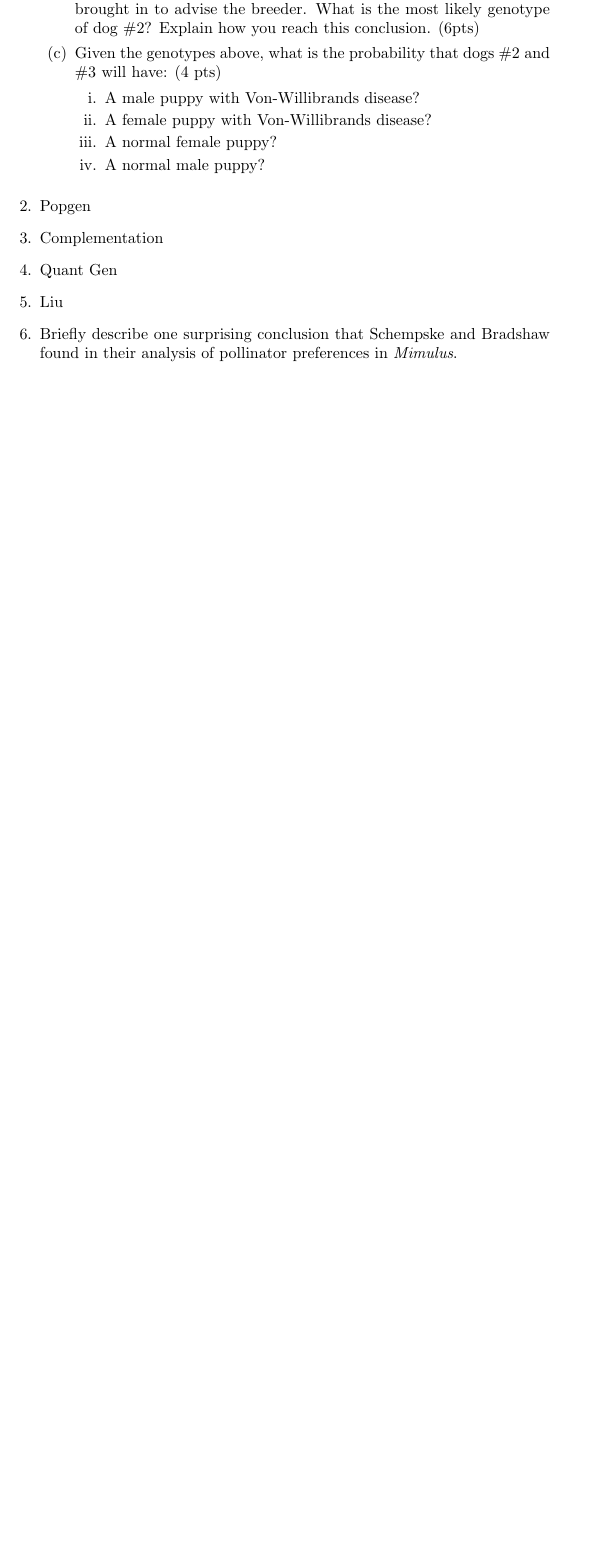
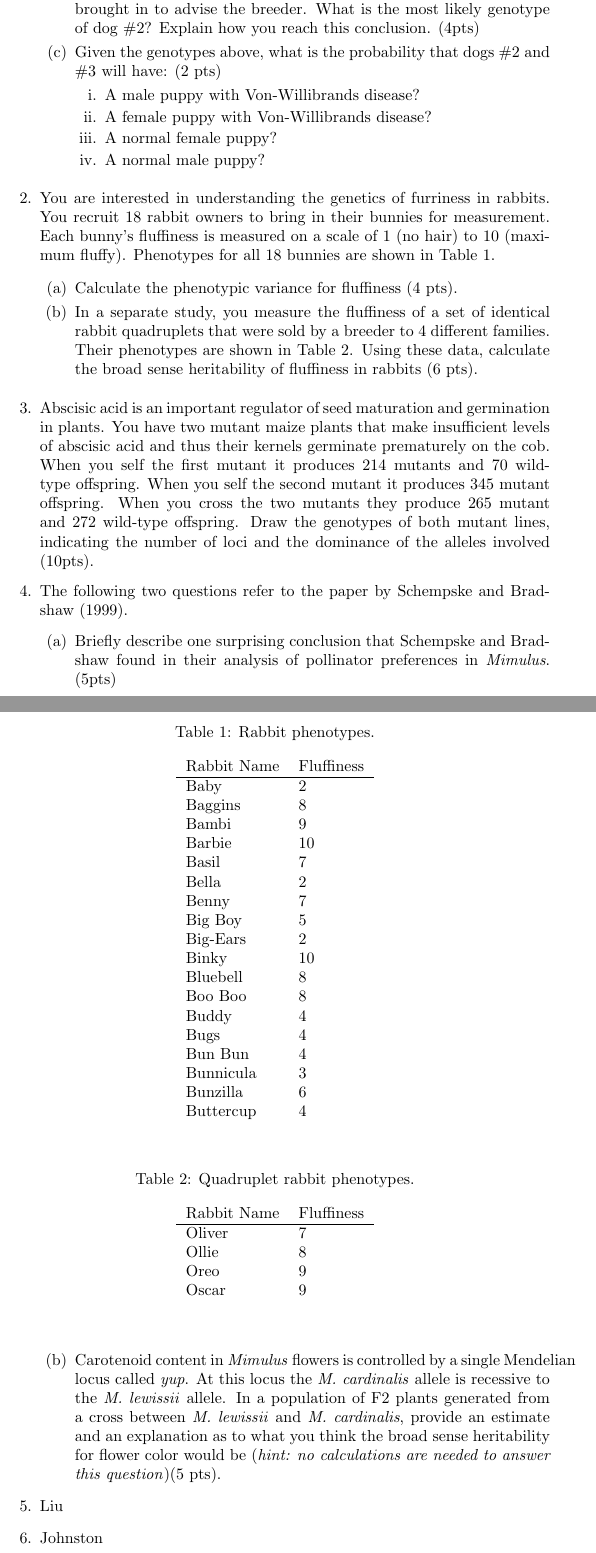
Before and after one commit to RILAB/bis101, a LaTeX problem sheet (exam_1.tex): part of page 1 of 2 before the commit and two parts of pages 1 and 2 of 4 after it, the two joined at a grey line, cut so that both start at the same text, the shorter picture padded with empty space. Compiled offline with pdfLaTeX.

Commit message:
more questions added

```diff
--- a/exam_1.tex
+++ b/exam_1.tex
@@ -7,9 +7,9 @@
 \item Figure \ref{dogigree} is a pedigree of miniature schnauzers (a dog breed). Female \#2 has already had one litter, and male \#3 has already sired two offspring with female \#4. A breeder is interested in mating female \#2 and male \#3, but is worried about a recessive X-linked disorder called Von-Willibrands disease in their offspring. Answer the following:
 
 \begin{enumerate}
-\item What are the genotypes of dogs \#1, \#3, and \#4? (6pts)
-\item The breeder had female \#2 tested for the disease, and the test result suggested she was a carrier. The test is imperfect, however, and ~20\% of the time returns an incorrect positive result. You are a geneticist brought in to advise the breeder. What is the most likely genotype of dog \#2? Explain how you reach this conclusion. (6pts)
-\item Given the genotypes above, what is the probability that dogs \#2 and \#3 will have: (4 pts)
+\item What are the genotypes of dogs \#1, \#3, and \#4? (4pts)
+\item The breeder had female \#2 tested for the disease, and the test result suggested she was a carrier. The test is imperfect, however, and ~20\% of the time returns an incorrect positive result. You are a geneticist brought in to advise the breeder. What is the most likely genotype of dog \#2? Explain how you reach this conclusion. (4pts)
+\item Given the genotypes above, what is the probability that dogs \#2 and \#3 will have: (2 pts)
 \begin{enumerate}
 \item A male puppy with Von-Willibrands disease?
 \item A female puppy with Von-Willibrands disease?
@@ -28,13 +28,66 @@
 \end{figure*}
 %-------------------------------------------------------------------
 
-\item Popgen
+\item You are interested in understanding the genetics of furriness in rabbits. You recruit 18 rabbit owners to bring in their bunnies for measurement.  Each bunny's fluffiness is measured on a scale of 1 (no hair) to 10 (maximum fluffy). Phenotypes for all 18 bunnies are shown in Table \ref{fluffy}.
 
-\item Complementation
+\begin{enumerate}
+\item Calculate the phenotypic variance for fluffiness (4 pts).
+\item In a separate study, you measure the fluffiness of a set of identical rabbit quadruplets that were sold by a breeder to 4 different families.  Their phenotypes are shown in Table \ref{clones}. Using these data, calculate the broad sense heritability of fluffiness in rabbits (6 pts).
+\end{enumerate}
 
-\item Quant Gen
+\begin{table}[h!]
+\caption[]{Rabbit phenotypes.}
+\begin{center}
+\begin{tabular}{ll}
+Rabbit Name & Fluffiness \\  \hline
+Baby & 2\\
+Baggins & 8\\
+Bambi & 9\\
+Barbie & 10\\
+Basil & 7\\
+Bella & 2\\
+Benny & 7\\
+Big Boy & 5\\
+Big-Ears & 2\\
+Binky & 10\\
+Bluebell & 8\\
+Boo Boo & 8\\
+Buddy & 4\\
+Bugs & 4\\
+Bun Bun & 4\\
+Bunnicula & 3\\
+Bunzilla & 6\\
+Buttercup & 4\\
+\end{tabular}
+\end{center}
+\label{fluffy}
+\end{table}
+
+\begin{table}[h!]
+\caption[]{Quadruplet rabbit phenotypes.}
+\begin{center}
+\begin{tabular}{ll}
+Rabbit Name & Fluffiness \\  \hline
+Oliver & 7\\
+Ollie & 8\\
+Oreo & 9\\
+Oscar & 9\\
+\end{tabular}
+\end{center}
+\label{clones}
+\end{table}
+
+\item Abscisic acid is an important regulator of seed maturation and germination in plants. You have two mutant maize plants that make insufficient levels of abscisic acid and thus their kernels germinate prematurely on the cob. When you self the first mutant it produces 214 mutants and 70 wild-type offspring.  When you self the second mutant it produces 345 mutant offspring. When you cross the two mutants they produce 265 mutant and 272 wild-type offspring. Draw the genotypes of both mutant lines, indicating the number of loci and the dominance of the alleles involved (10pts).
+
+\item The following two questions refer to the paper by Schempske and Bradshaw (1999).
+\begin{enumerate}
+\item Briefly describe one surprising conclusion that Schempske and Bradshaw found in their analysis of pollinator preferences in \emph{Mimulus}. (5pts)
+\item Carotenoid content in \emph{Mimulus} flowers is controlled by a single Mendelian locus called \emph{yup}. At this locus the \emph{M. cardinalis} allele is recessive to the \emph{M. lewissii} allele. In a population of F2 plants generated from a cross between \emph{M. lewissii}  and \emph{M. cardinalis}, provide an estimate and an explanation as to what you think the broad sense heritability for flower color would be (\emph{hint: no calculations are needed to answer this question})(5 pts).
+\end{enumerate}
+
 
 \item Liu
 
-\item Briefly describe one surprising conclusion that Schempske and Bradshaw found in their analysis of pollinator preferences in \emph{Mimulus}.
 
+
+\item Johnston
```
Also changed, not shown: exam_1.tex (10 more changed lines).
